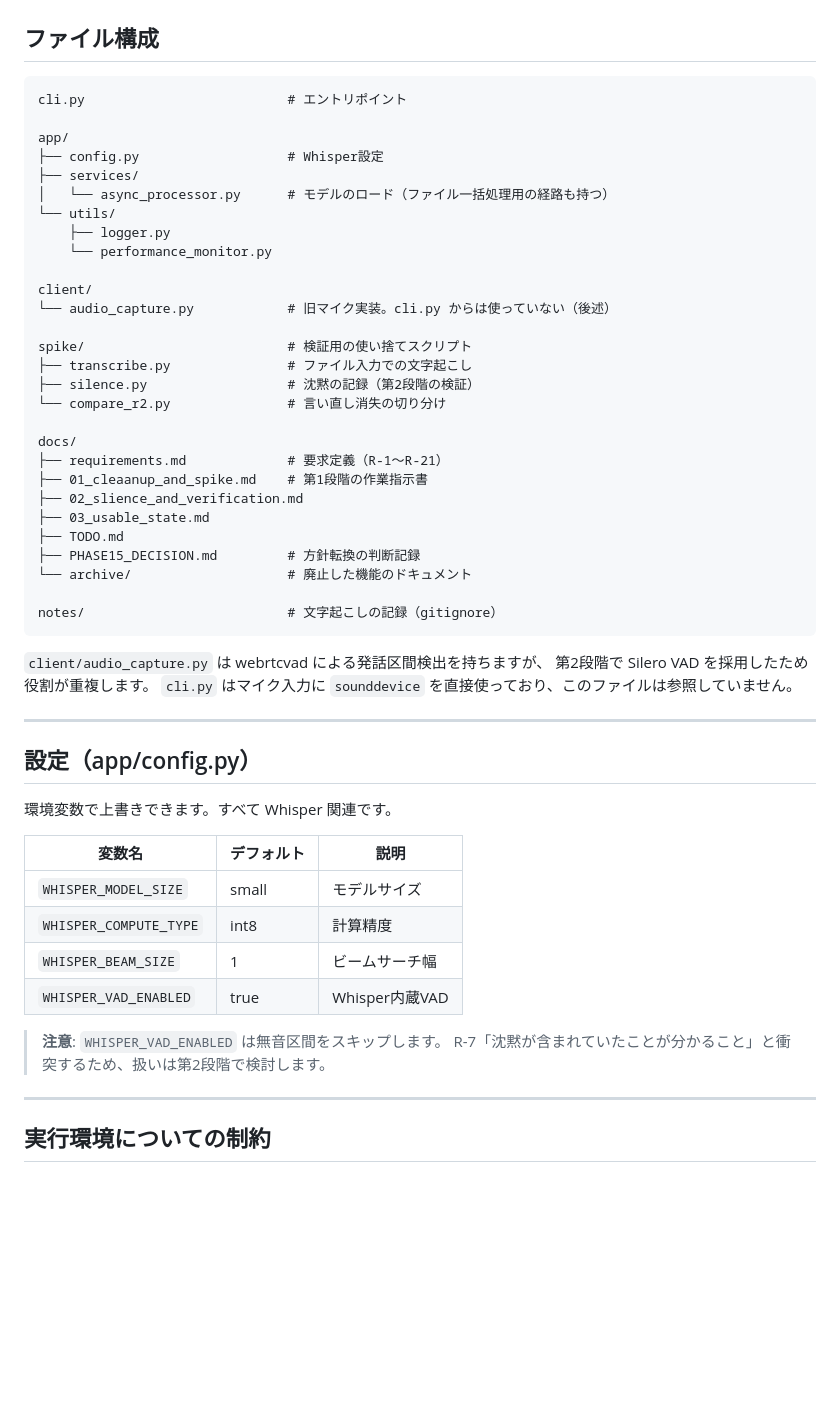
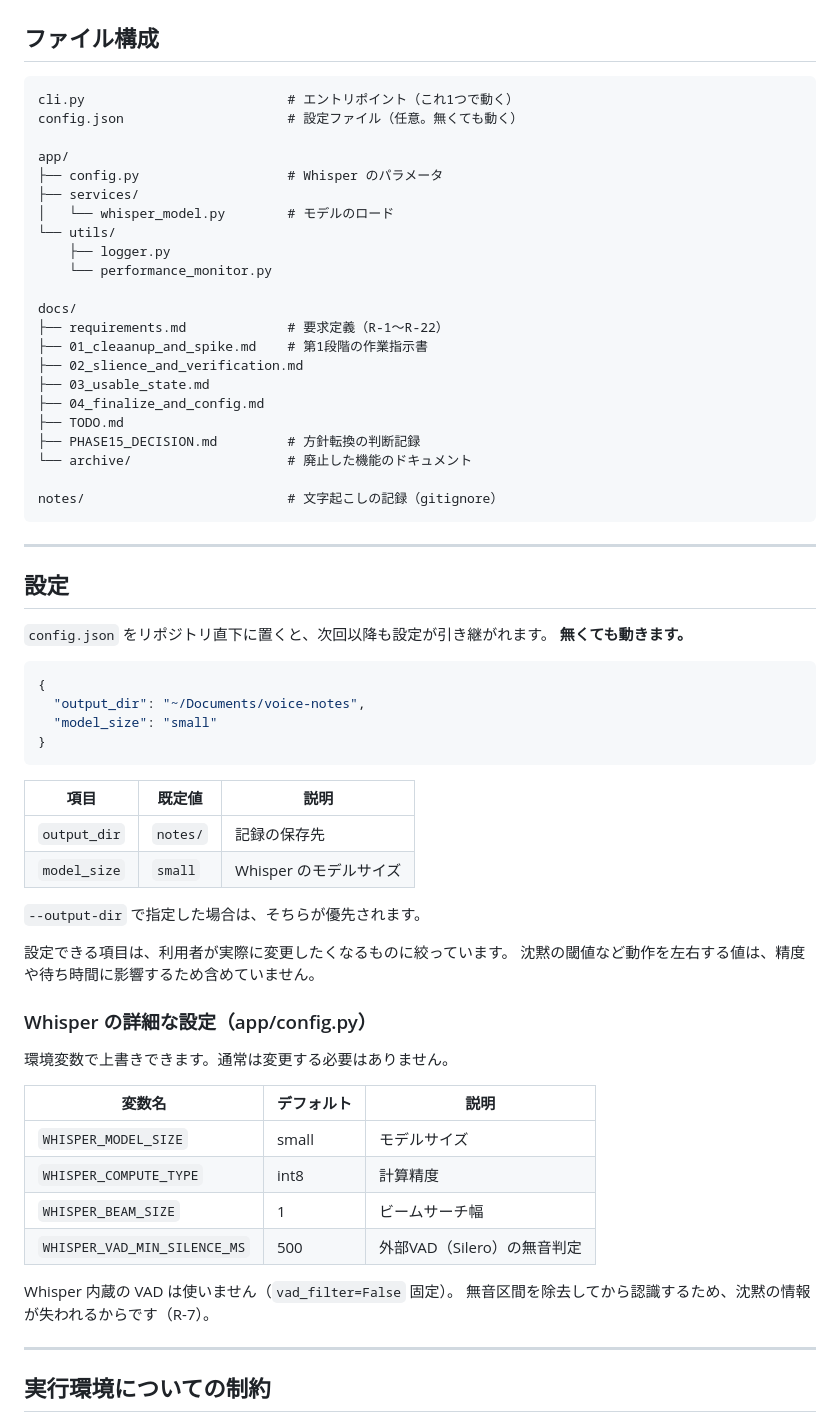
Before and after one commit to north238/voice-analyzer-api, a Markdown page: README.md, the part around one of its changes. Rendered like a GitHub page; blank space fills up the shorter version.

````diff
--- a/README.md
+++ b/README.md
@@ -72,29 +83,23 @@ venv/bin/pip install faster-whisper sounddevice numpy
 ## ファイル構成
 
 ```text
-cli.py                          # エントリポイント
+cli.py                          # エントリポイント（これ1つで動く）
+config.json                     # 設定ファイル（任意。無くても動く）
 
 app/
-├── config.py                   # Whisper設定
+├── config.py                   # Whisper のパラメータ
 ├── services/
-│   └── async_processor.py      # モデルのロード（ファイル一括処理用の経路も持つ）
+│   └── whisper_model.py        # モデルのロード
 └── utils/
     ├── logger.py
     └── performance_monitor.py
 
-client/
-└── audio_capture.py            # 旧マイク実装。cli.py からは使っていない（後述）
-
-spike/                          # 検証用の使い捨てスクリプト
-├── transcribe.py               # ファイル入力での文字起こし
-├── silence.py                  # 沈黙の記録（第2段階の検証）
-└── compare_r2.py               # 言い直し消失の切り分け
-
 docs/
-├── requirements.md             # 要求定義（R-1〜R-21）
+├── requirements.md             # 要求定義（R-1〜R-22）
 ├── 01_cleaanup_and_spike.md    # 第1段階の作業指示書
 ├── 02_slience_and_verification.md
 ├── 03_usable_state.md
+├── 04_finalize_and_config.md
 ├── TODO.md
 ├── PHASE15_DECISION.md         # 方針転換の判断記録
 └── archive/                    # 廃止した機能のドキュメント
@@ -102,25 +107,43 @@ docs/
 notes/                          # 文字起こしの記録（gitignore）
 ```
 
-`client/audio_capture.py` は webrtcvad による発話区間検出を持ちますが、
-第2段階で Silero VAD を採用したため役割が重複します。
-`cli.py` はマイク入力に `sounddevice` を直接使っており、このファイルは参照していません。
-
 ---
 
-## 設定（app/config.py）
+## 設定
 
-環境変数で上書きできます。すべて Whisper 関連です。
+`config.json` をリポジトリ直下に置くと、次回以降も設定が引き継がれます。
+**無くても動きます。**
 
-| 変数名                 | デフォルト | 説明           |
-| ---------------------- | ---------- | -------------- |
-| `WHISPER_MODEL_SIZE`   | small      | モデルサイズ   |
-| `WHISPER_COMPUTE_TYPE` | int8       | 計算精度       |
-| `WHISPER_BEAM_SIZE`    | 1          | ビームサーチ幅 |
-| `WHISPER_VAD_ENABLED`  | true       | Whisper内蔵VAD |
+```json
+{
+  "output_dir": "~/Documents/voice-notes",
+  "model_size": "small"
+}
+```
 
-> **注意**: `WHISPER_VAD_ENABLED` は無音区間をスキップします。
-> R-7「沈黙が含まれていたことが分かること」と衝突するため、扱いは第2段階で検討します。
+| 項目         | 既定値   | 説明                   |
+| ------------ | -------- | ---------------------- |
+| `output_dir` | `notes/` | 記録の保存先           |
+| `model_size` | `small`  | Whisper のモデルサイズ |
+
+`--output-dir` で指定した場合は、そちらが優先されます。
+
+設定できる項目は、利用者が実際に変更したくなるものに絞っています。
+沈黙の閾値など動作を左右する値は、精度や待ち時間に影響するため含めていません。
+
+### Whisper の詳細な設定（app/config.py）
+
+環境変数で上書きできます。通常は変更する必要はありません。
+
+| 変数名                       | デフォルト | 説明                        |
+| ---------------------------- | ---------- | --------------------------- |
+| `WHISPER_MODEL_SIZE`         | small      | モデルサイズ                |
+| `WHISPER_COMPUTE_TYPE`       | int8       | 計算精度                    |
+| `WHISPER_BEAM_SIZE`          | 1          | ビームサーチ幅              |
+| `WHISPER_VAD_MIN_SILENCE_MS` | 500        | 外部VAD（Silero）の無音判定 |
+
+Whisper 内蔵の VAD は使いません（`vad_filter=False` 固定）。
+無音区間を除去してから認識するため、沈黙の情報が失われるからです（R-7）。
 
 ---
 
````
Also changed, not shown: other parts of README.md (+11 -0 lines), CLAUDE.md (+16 -12 lines), docs/TODO.md (+7 -25 lines).
